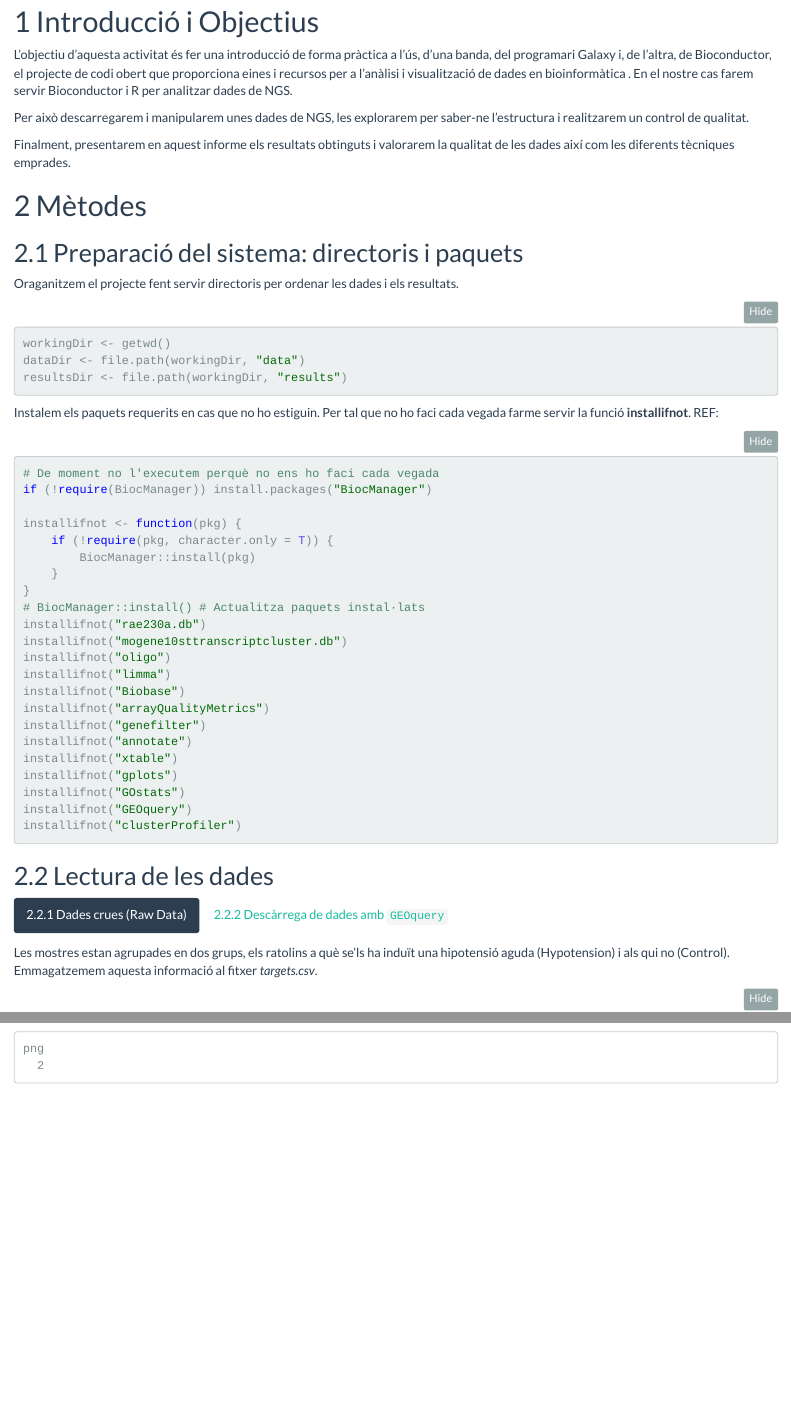
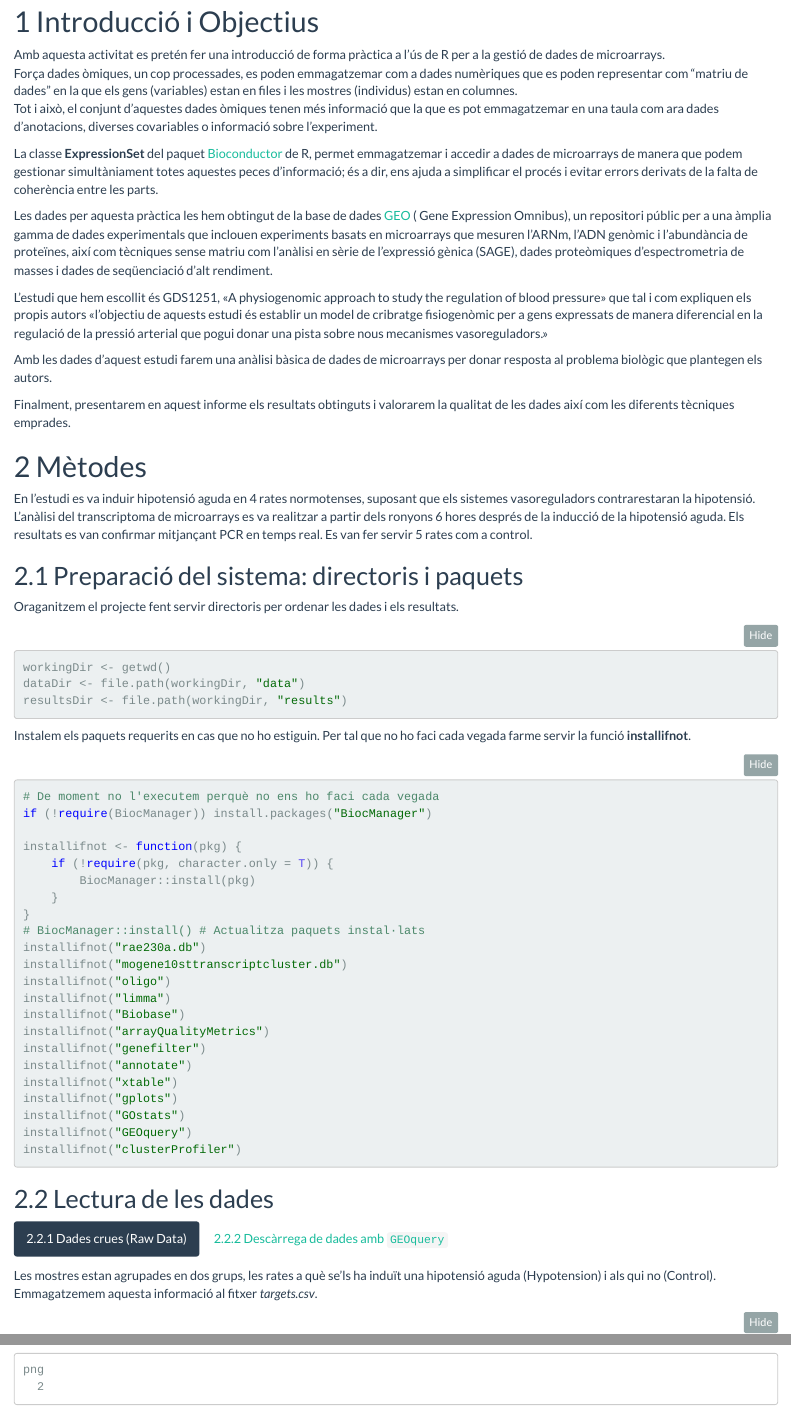
Before and after one commit to Sheddad/MasterBioInf-ADO-PEC2_GeneAnalisys, an R Markdown document (PEC_2_ADO_Sheddad.Rmd): the page in a window 1100 px wide, from 470 px down, and a second part further down, joined at a grey line. Rendered offline with R 4.5, knitr and Pandoc, with nearby package versions; folded parts are opened; code that draws random numbers runs with fixed seeds of ours; some code elsewhere in the file could not run offline.

Commit message:
Introducció i Objectius

````diff
--- a/PEC_2_ADO_Sheddad.Rmd
+++ b/PEC_2_ADO_Sheddad.Rmd
@@ -6,10 +6,6 @@ params:
   printcode:
     label: "Display Code:"
     value: TRUE # or set it to FALSE
-  data:
-    label: "Raw data .fastq:"
-    value: S07_Ves02_read1.fastq
-    input: file
 output:
    html_document:
     code_folding: hide
@@ -43,14 +39,48 @@ opts_knit$set(width=75)
 
 # Introducció i Objectius
 
-L'objectiu d'aquesta activitat és fer una introducció de forma pràctica a l'ús, d'una banda, del programari Galaxy i, de l'altra, de Bioconductor, el projecte de codi obert que proporciona eines i recursos per a l'anàlisi i visualització de dades en bioinformàtica . En el nostre cas farem servir Bioconductor i R per analitzar dades de NGS.
+Amb aquesta activitat es pretén fer una introducció de forma pràctica a l'ús de
+R per a la gestió de dades de microarrays.
+Força dades òmiques, un cop processades, es poden emmagatzemar com a dades
+numèriques que es poden representar com "matriu de dades" en la que els gens
+(variables) estan en files i les mostres (individus) estan en columnes.
+Tot i això, el conjunt d’aquestes dades òmiques tenen més informació que la que
+es pot emmagatzemar en una taula com ara dades d'anotacions, diverses
+covariables o informació sobre l'experiment.
 
-Per això descarregarem i manipularem unes dades de NGS, les explorarem per saber-ne l'estructura i realitzarem un control de qualitat.
+La classe **ExpressionSet** del paquet [Bioconductor](https://www.bioconductor.org/)
+de R, permet emmagatzemar i accedir a dades de microarrays de manera que podem
+gestionar simultàniament totes aquestes peces d'informació; és a dir, ens ajuda
+a simplificar el procés i evitar errors derivats de la falta de coherència entre
+les parts.
 
-Finalment, presentarem en aquest informe els resultats obtinguts i valorarem la qualitat de les dades així com les diferents tècniques emprades.
+Les dades per aquesta pràctica les hem obtingut de la base de dades
+[GEO](https://www.ncbi.nlm.nih.gov/geo/) ( Gene Expression Omnibus), un
+repositori públic per a una àmplia gamma de dades experimentals que inclouen
+experiments basats en microarrays que mesuren l'ARNm, l'ADN genòmic i
+l'abundància de proteïnes, així com tècniques sense matriu com l'anàlisi en
+sèrie de l'expressió gènica (SAGE), dades proteòmiques d'espectrometria de
+masses i dades de seqüenciació d'alt rendiment.
+
+L’estudi que hem escollit és GDS1251, «A physiogenomic approach to study the
+regulation of blood pressure» que tal i com expliquen els propis autors
+«l'objectiu de aquests estudi és establir un model de cribratge fisiogenòmic per
+a gens expressats de manera diferencial en la regulació de la pressió arterial
+que pogui donar una pista sobre nous mecanismes vasoreguladors.»
+
+Amb les dades d’aquest estudi farem una anàlisi bàsica de dades de microarrays
+per donar resposta al problema biològic que plantegen els autors.
+
+Finalment, presentarem en aquest informe els resultats obtinguts i valorarem la
+qualitat de les dades així com les diferents tècniques emprades.
 
 # Mètodes
 
+En l’estudi es va induir hipotensió aguda en 4 rates normotenses, suposant que
+els sistemes vasoreguladors contrarestaran la hipotensió. L'anàlisi del
+transcriptoma de microarrays es va realitzar a partir dels ronyons 6 hores
+després de la inducció de la hipotensió aguda. Els resultats es van confirmar
+mitjançant PCR en temps real. Es van fer servir 5 rates com a control.
 
 ## Preparació del sistema: directoris i paquets
 
@@ -66,7 +96,6 @@ resultsDir <- file.path(workingDir, "results")
 
 Instalem els paquets requerits en cas que no ho estiguin.
 Per tal que no ho faci cada vegada farme servir la funció **installifnot**.
-REF:
 
 ```{r paquets, eval = TRUE}
 # De moment no l'executem perquè no ens ho faci cada vegada
@@ -98,7 +127,7 @@ installifnot("clusterProfiler")
 ### Dades crues (Raw Data)
 
 
-Les mostres estan agrupades en dos grups, els ratolins a què se'ls ha induït
+Les mostres estan agrupades en dos grups, les rates a què se'ls ha induït
 una hipotensió aguda (Hypotension) i als qui no (Control).
 Emmagatzemem aquesta informació al fitxer *targets.csv*.
 
````
Also changed, not shown: PEC_2_ADO_Sheddad.Rmd (17 more changed lines).
